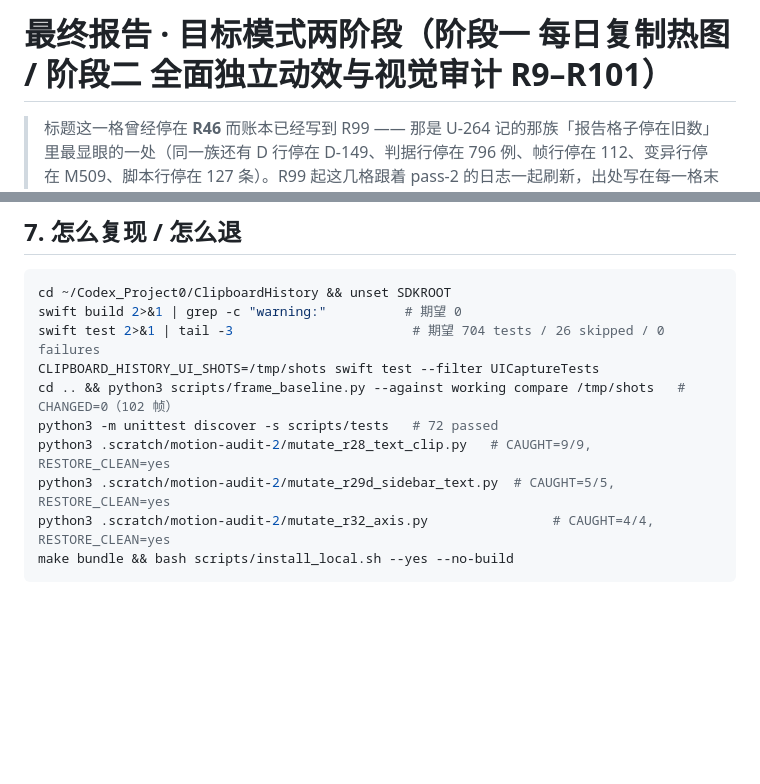
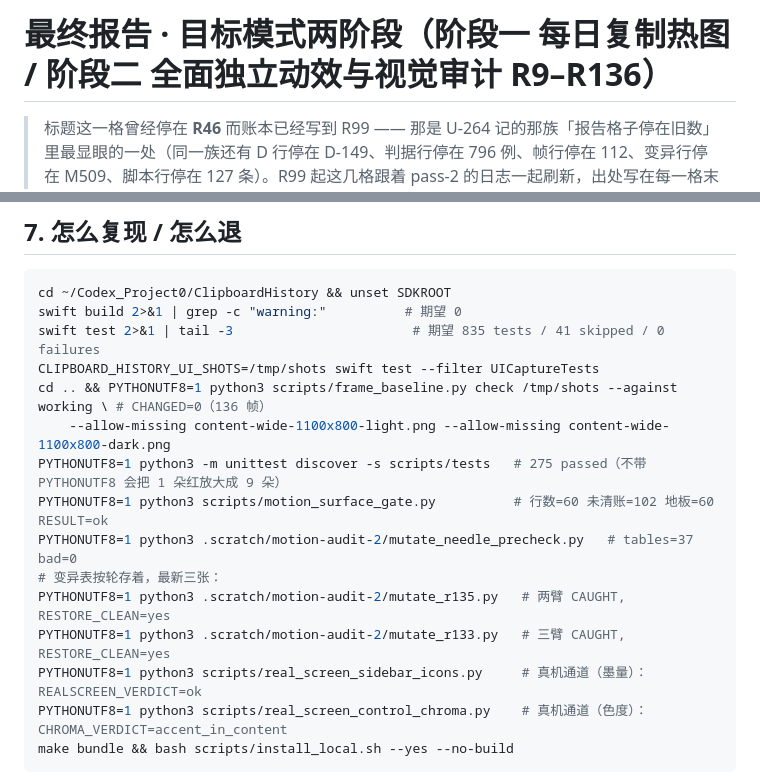
Before and after one commit to mnmc5h5ntg-wq/ClipboardHistory, a Markdown page: AGENT_FINAL_REPORT.md, 2 parts joined by grey strips. Drawn GitHub-style; blank space fills up the shorter version.

````diff
--- a/AGENT_FINAL_REPORT.md
+++ b/AGENT_FINAL_REPORT.md
@@ -1,4 +1,4 @@
-# 最终报告 · 目标模式两阶段（阶段一 每日复制热图 / 阶段二 全面独立动效与视觉审计 R9–R101）
+# 最终报告 · 目标模式两阶段（阶段一 每日复制热图 / 阶段二 全面独立动效与视觉审计 R9–R136）
 
 > 标题这一格曾经停在 **R46** 而账本已经写到 R99 —— 那是 U-264 记的那族「报告格子停在旧数」里最显眼的一处（同一族还有 D 行停在 D-149、判据行停在 796 例、帧行停在 112、变异行停在 M509、脚本行停在 127 条）。R99 起这几格跟着 pass-2 的日志一起刷新，出处写在每一格末尾。
 
@@ -776,13 +776,18 @@ R39 的判据在本机全绿、推上去 CI 恒红 —— 同一个坑的第三
 ```bash
 cd ~/Codex_Project0/ClipboardHistory && unset SDKROOT
 swift build 2>&1 | grep -c "warning:"          # 期望 0
-swift test 2>&1 | tail -3                       # 期望 704 tests / 26 skipped / 0 failures
+swift test 2>&1 | tail -3                       # 期望 835 tests / 41 skipped / 0 failures
 CLIPBOARD_HISTORY_UI_SHOTS=/tmp/shots swift test --filter UICaptureTests
-cd .. && python3 scripts/frame_baseline.py --against working compare /tmp/shots   # CHANGED=0（102 帧）
-python3 -m unittest discover -s scripts/tests   # 72 passed
-python3 .scratch/motion-audit-2/mutate_r28_text_clip.py   # CAUGHT=9/9, RESTORE_CLEAN=yes
-python3 .scratch/motion-audit-2/mutate_r29d_sidebar_text.py  # CAUGHT=5/5, RESTORE_CLEAN=yes
-python3 .scratch/motion-audit-2/mutate_r32_axis.py                # CAUGHT=4/4, RESTORE_CLEAN=yes
+cd .. && PYTHONUTF8=1 python3 scripts/frame_baseline.py check /tmp/shots --against working \ # CHANGED=0（136 帧）
+    --allow-missing content-wide-1100x800-light.png --allow-missing content-wide-1100x800-dark.png
+PYTHONUTF8=1 python3 -m unittest discover -s scripts/tests   # 275 passed（不带 PYTHONUTF8 会把 1 朵红放大成 9 朵）
+PYTHONUTF8=1 python3 scripts/motion_surface_gate.py          # 行数=60 未清账=102 地板=60 RESULT=ok
+PYTHONUTF8=1 python3 .scratch/motion-audit-2/mutate_needle_precheck.py   # tables=37 bad=0
+# 变异表按轮存着，最新三张：
+PYTHONUTF8=1 python3 .scratch/motion-audit-2/mutate_r135.py   # 两臂 CAUGHT, RESTORE_CLEAN=yes
+PYTHONUTF8=1 python3 .scratch/motion-audit-2/mutate_r133.py   # 三臂 CAUGHT, RESTORE_CLEAN=yes
+PYTHONUTF8=1 python3 scripts/real_screen_sidebar_icons.py     # 真机通道（墨量）：REALSCREEN_VERDICT=ok
+PYTHONUTF8=1 python3 scripts/real_screen_control_chroma.py    # 真机通道（色度）：CHROMA_VERDICT=accent_in_content
 make bundle && bash scripts/install_local.sh --yes --no-build
 ```
 
````
Also changed, not shown: other parts of AGENT_FINAL_REPORT.md (+48 -0 lines).
